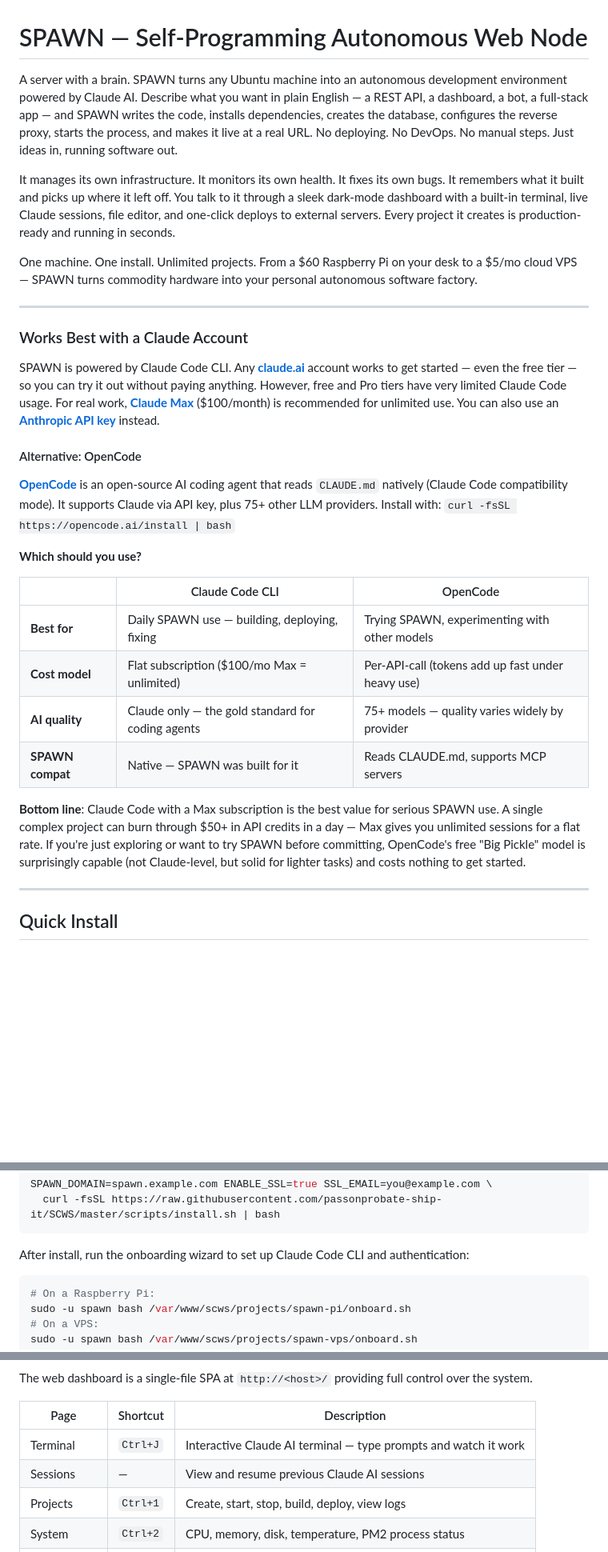
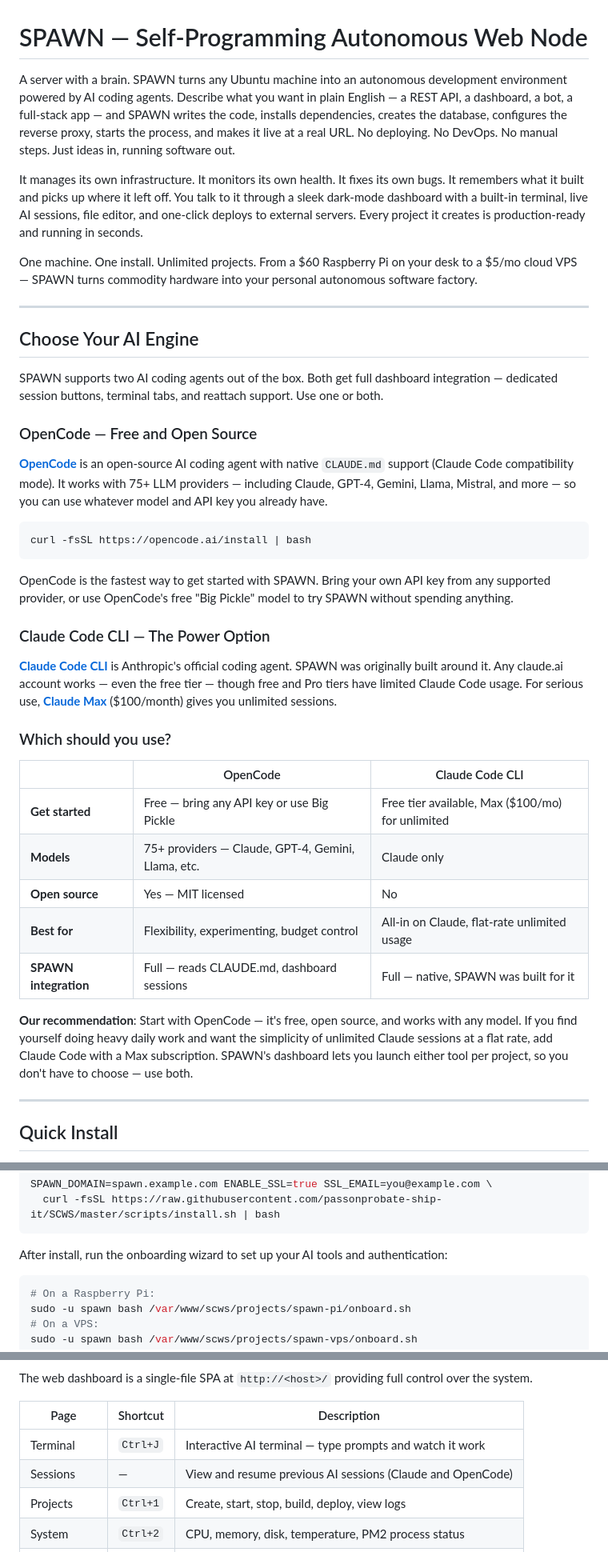
Before and after one commit to passonprobate-ship-it/SCWS, a Markdown page: README.md, 3 parts joined by grey strips. Shown at 80% size. Drawn GitHub-style; blank space fills up the shorter version.

Commit message:
docs: rewrite README to lead with OpenCode as primary AI engine
OpenCode is now positioned first as the free, open-source on-ramp.
Claude Code CLI remains as the power option. Both are presented as
first-class supported tools with full dashboard integration.

Co-Authored-By: Claude Opus 4.6 <noreply@anthropic.com>

````diff
--- a/README.md
+++ b/README.md
@@ -1,31 +1,42 @@
 # SPAWN — Self-Programming Autonomous Web Node
 
-A server with a brain. SPAWN turns any Ubuntu machine into an autonomous development environment powered by Claude AI. Describe what you want in plain English — a REST API, a dashboard, a bot, a full-stack app — and SPAWN writes the code, installs dependencies, creates the database, configures the reverse proxy, starts the process, and makes it live at a real URL. No deploying. No DevOps. No manual steps. Just ideas in, running software out.
+A server with a brain. SPAWN turns any Ubuntu machine into an autonomous development environment powered by AI coding agents. Describe what you want in plain English — a REST API, a dashboard, a bot, a full-stack app — and SPAWN writes the code, installs dependencies, creates the database, configures the reverse proxy, starts the process, and makes it live at a real URL. No deploying. No DevOps. No manual steps. Just ideas in, running software out.
 
-It manages its own infrastructure. It monitors its own health. It fixes its own bugs. It remembers what it built and picks up where it left off. You talk to it through a sleek dark-mode dashboard with a built-in terminal, live Claude sessions, file editor, and one-click deploys to external servers. Every project it creates is production-ready and running in seconds.
+It manages its own infrastructure. It monitors its own health. It fixes its own bugs. It remembers what it built and picks up where it left off. You talk to it through a sleek dark-mode dashboard with a built-in terminal, live AI sessions, file editor, and one-click deploys to external servers. Every project it creates is production-ready and running in seconds.
 
 One machine. One install. Unlimited projects. From a $60 Raspberry Pi on your desk to a $5/mo cloud VPS — SPAWN turns commodity hardware into your personal autonomous software factory.
 
 ---
 
-### Works Best with a Claude Account
+## Choose Your AI Engine
 
-SPAWN is powered by Claude Code CLI. Any **<a href="https://claude.ai" target="_blank">claude.ai</a>** account works to get started — even the free tier — so you can try it out without paying anything. However, free and Pro tiers have very limited Claude Code usage. For real work, **<a href="https://claude.ai/pricing" target="_blank">Claude Max</a>** ($100/month) is recommended for unlimited use. You can also use an **<a href="https://console.anthropic.com/settings/keys" target="_blank">Anthropic API key</a>** instead.
+SPAWN supports two AI coding agents out of the box. Both get full dashboard integration — dedicated session buttons, terminal tabs, and reattach support. Use one or both.
 
-#### Alternative: OpenCode
+### OpenCode — Free and Open Source
 
-**<a href="https://opencode.ai" target="_blank">OpenCode</a>** is an open-source AI coding agent that reads `CLAUDE.md` natively (Claude Code compatibility mode). It supports Claude via API key, plus 75+ other LLM providers. Install with: `curl -fsSL https://opencode.ai/install | bash`
+**<a href="https://opencode.ai" target="_blank">OpenCode</a>** is an open-source AI coding agent with native `CLAUDE.md` support (Claude Code compatibility mode). It works with 75+ LLM providers — including Claude, GPT-4, Gemini, Llama, Mistral, and more — so you can use whatever model and API key you already have.
 
-**Which should you use?**
+```bash
+curl -fsSL https://opencode.ai/install | bash
+```
 
-| | Claude Code CLI | OpenCode |
+OpenCode is the fastest way to get started with SPAWN. Bring your own API key from any supported provider, or use OpenCode's free "Big Pickle" model to try SPAWN without spending anything.
+
+### Claude Code CLI — The Power Option
+
+**<a href="https://claude.ai" target="_blank">Claude Code CLI</a>** is Anthropic's official coding agent. SPAWN was originally built around it. Any claude.ai account works — even the free tier — though free and Pro tiers have limited Claude Code usage. For serious use, **<a href="https://claude.ai/pricing" target="_blank">Claude Max</a>** ($100/month) gives you unlimited sessions.
+
+### Which should you use?
+
+| | OpenCode | Claude Code CLI |
 |---|---|---|
-| **Best for** | Daily SPAWN use — building, deploying, fixing | Trying SPAWN, experimenting with other models |
-| **Cost model** | Flat subscription ($100/mo Max = unlimited) | Per-API-call (tokens add up fast under heavy use) |
-| **AI quality** | Claude only — the gold standard for coding agents | 75+ models — quality varies widely by provider |
-| **SPAWN compat** | Native — SPAWN was built for it | Reads CLAUDE.md, supports MCP servers |
+| **Get started** | Free — bring any API key or use Big Pickle | Free tier available, Max ($100/mo) for unlimited |
+| **Models** | 75+ providers — Claude, GPT-4, Gemini, Llama, etc. | Claude only |
+| **Open source** | Yes — MIT licensed | No |
+| **Best for** | Flexibility, experimenting, budget control | All-in on Claude, flat-rate unlimited usage |
+| **SPAWN integration** | Full — reads CLAUDE.md, dashboard sessions | Full — native, SPAWN was built for it |
 
-**Bottom line**: Claude Code with a Max subscription is the best value for serious SPAWN use. A single complex project can burn through $50+ in API credits in a day — Max gives you unlimited sessions for a flat rate. If you're just exploring or want to try SPAWN before committing, OpenCode's free "Big Pickle" model is surprisingly capable (not Claude-level, but solid for lighter tasks) and costs nothing to get started.
+**Our recommendation**: Start with OpenCode — it's free, open source, and works with any model. If you find yourself doing heavy daily work and want the simplicity of unlimited Claude sessions at a flat rate, add Claude Code with a Max subscription. SPAWN's dashboard lets you launch either tool per project, so you don't have to choose — use both.
 
 ---
 
@@ -58,7 +69,7 @@ SPAWN_DOMAIN=spawn.example.com ENABLE_SSL=true SSL_EMAIL=you@example.com \
   curl -fsSL https://raw.githubusercontent.com/passonprobate-ship-it/SCWS/master/scripts/install.sh | bash
 ```
 
-After install, run the onboarding wizard to set up Claude Code CLI and authentication:
+After install, run the onboarding wizard to set up your AI tools and authentication:
 
 ```bash
 # On a Raspberry Pi:
@@ -152,8 +163,8 @@ The web dashboard is a single-file SPA at `http://<host>/` providing full contro
 
 | Page | Shortcut | Description |
 |------|----------|-------------|
-| Terminal | `Ctrl+J` | Interactive Claude AI terminal — type prompts and watch it work |
-| Sessions | — | View and resume previous Claude AI sessions |
+| Terminal | `Ctrl+J` | Interactive AI terminal — type prompts and watch it work |
+| Sessions | — | View and resume previous AI sessions (Claude and OpenCode) |
 | Projects | `Ctrl+1` | Create, start, stop, build, deploy, view logs |
 | System | `Ctrl+2` | CPU, memory, disk, temperature, PM2 process status |
 | Activity | `Ctrl+3` | Timeline of all actions |
````
Also changed, not shown: other parts of README.md (+2 -2 lines).
